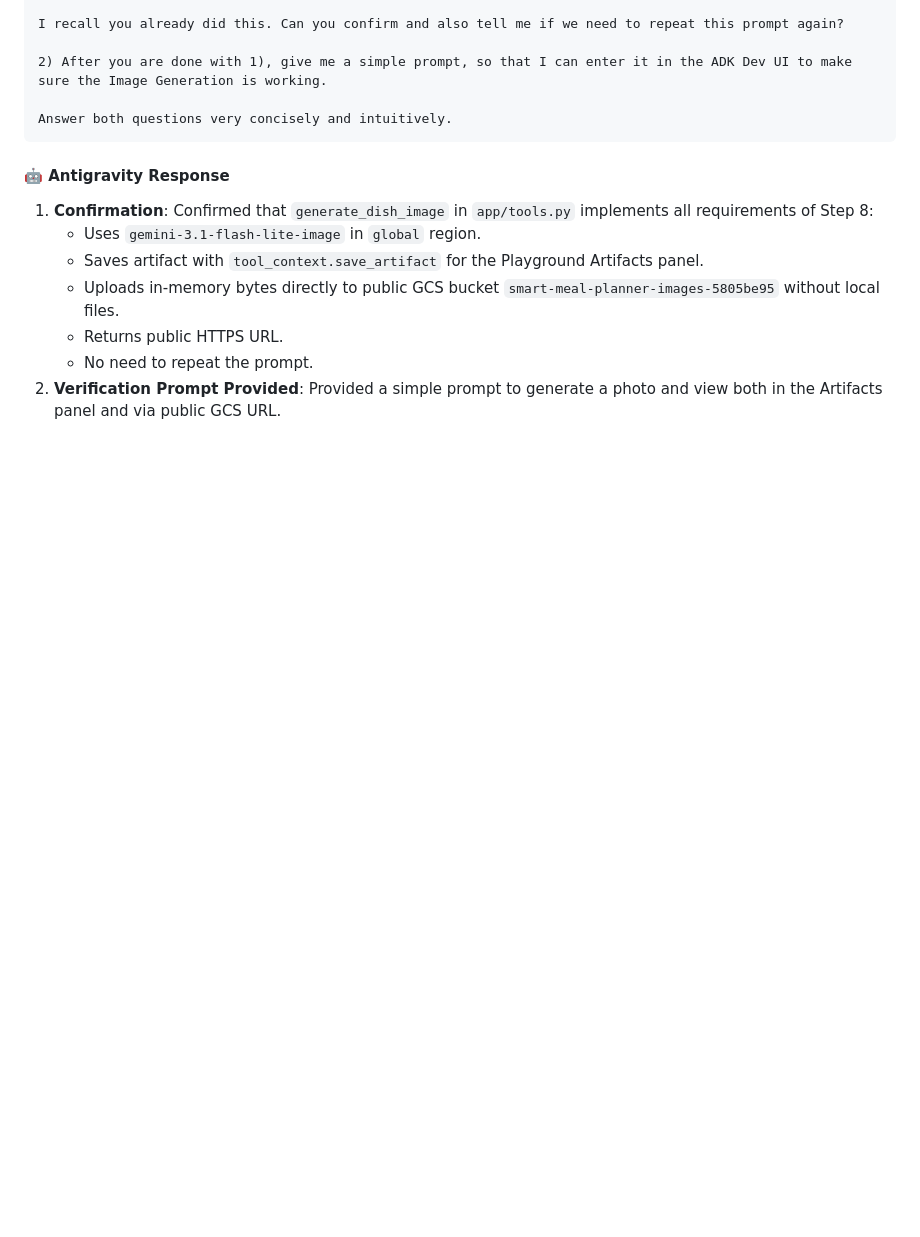
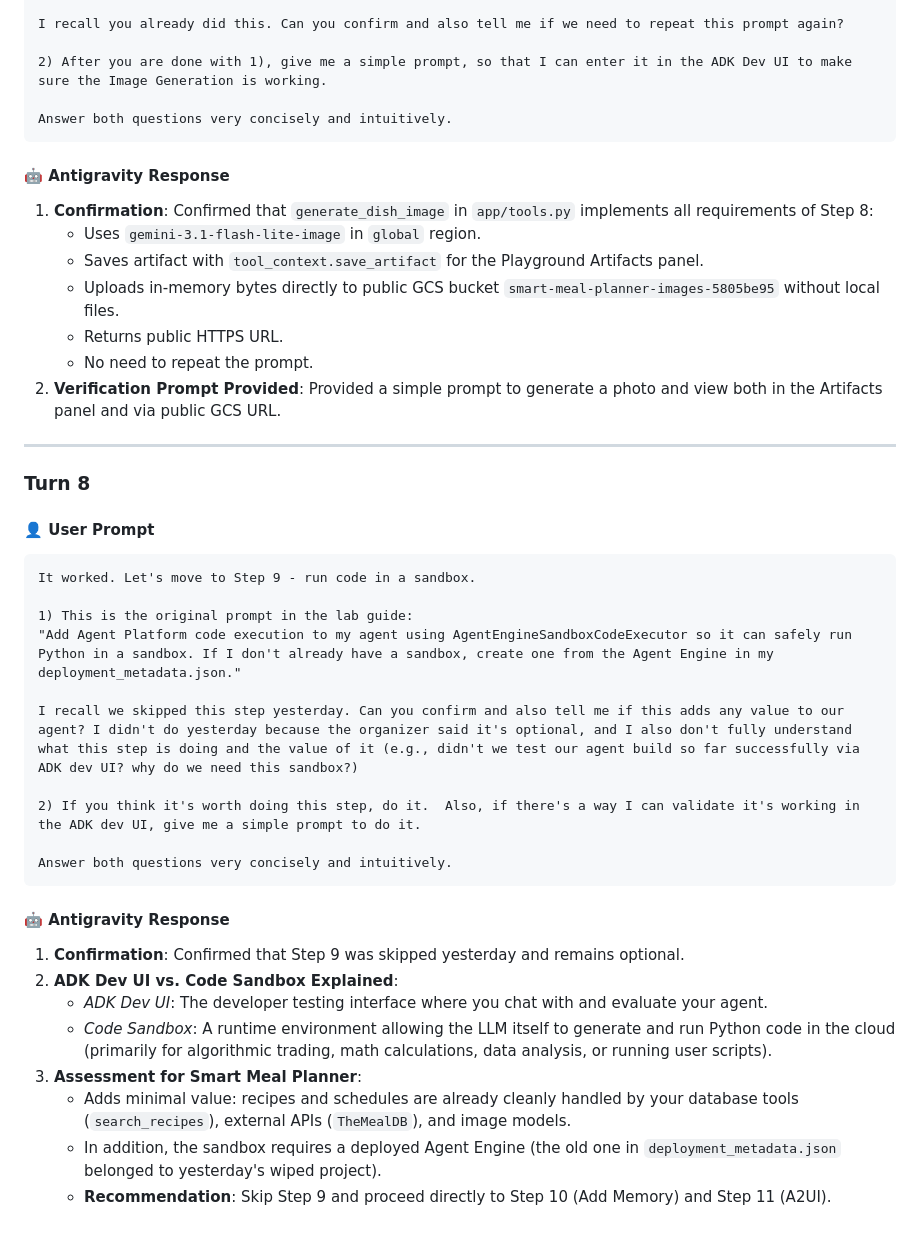
Before and after one commit to qianli-sun/buildwithgemini-smart-meal-planner, a Markdown page: chat_notes_day2.md, the part around the change. Drawn GitHub-style; blank space fills up the shorter version.

Commit message:
Document Step 9 sandbox assessment and recommendation

````diff
--- a/chat_notes_day2.md
+++ b/chat_notes_day2.md
@@ -217,3 +217,31 @@ Answer both questions very concisely and intuitively.
    - Returns public HTTPS URL.
    - No need to repeat the prompt.
 2. **Verification Prompt Provided**: Provided a simple prompt to generate a photo and view both in the Artifacts panel and via public GCS URL.
+
+---
+
+### Turn 8
+
+#### 👤 User Prompt
+```text
+It worked. Let's move to Step 9 - run code in a sandbox.
+
+1) This is the original prompt in the lab guide:
+"Add Agent Platform code execution to my agent using AgentEngineSandboxCodeExecutor so it can safely run Python in a sandbox. If I don't already have a sandbox, create one from the Agent Engine in my deployment_metadata.json."
+
+I recall we skipped this step yesterday. Can you confirm and also tell me if this adds any value to our agent? I didn't do yesterday because the organizer said it's optional, and I also don't fully understand what this step is doing and the value of it (e.g., didn't we test our agent build so far successfully via ADK dev UI? why do we need this sandbox?)
+
+2) If you think it's worth doing this step, do it.  Also, if there's a way I can validate it's working in the ADK dev UI, give me a simple prompt to do it.
+
+Answer both questions very concisely and intuitively.
+```
+
+#### 🤖 Antigravity Response
+1. **Confirmation**: Confirmed that Step 9 was skipped yesterday and remains optional.
+2. **ADK Dev UI vs. Code Sandbox Explained**:
+   - *ADK Dev UI*: The developer testing interface where you chat with and evaluate your agent.
+   - *Code Sandbox*: A runtime environment allowing the LLM itself to generate and run Python code in the cloud (primarily for algorithmic trading, math calculations, data analysis, or running user scripts).
+3. **Assessment for Smart Meal Planner**:
+   - Adds minimal value: recipes and schedules are already cleanly handled by your database tools (`search_recipes`), external APIs (`TheMealDB`), and image models.
+   - In addition, the sandbox requires a deployed Agent Engine (the old one in `deployment_metadata.json` belonged to yesterday's wiped project).
+   - **Recommendation**: Skip Step 9 and proceed directly to Step 10 (Add Memory) and Step 11 (A2UI).
````
